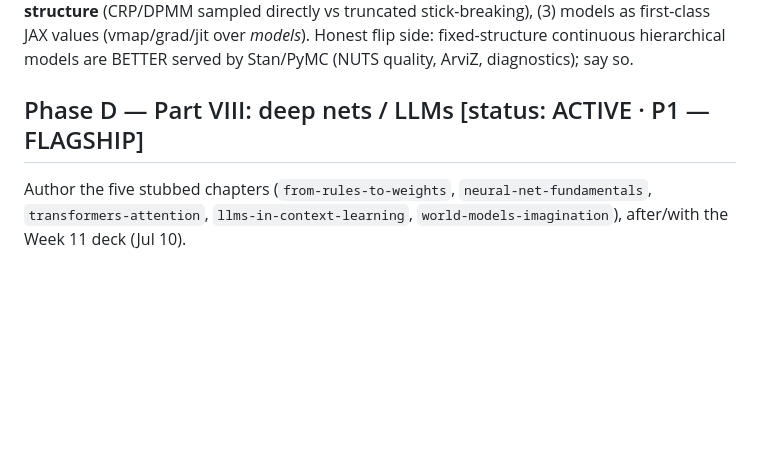
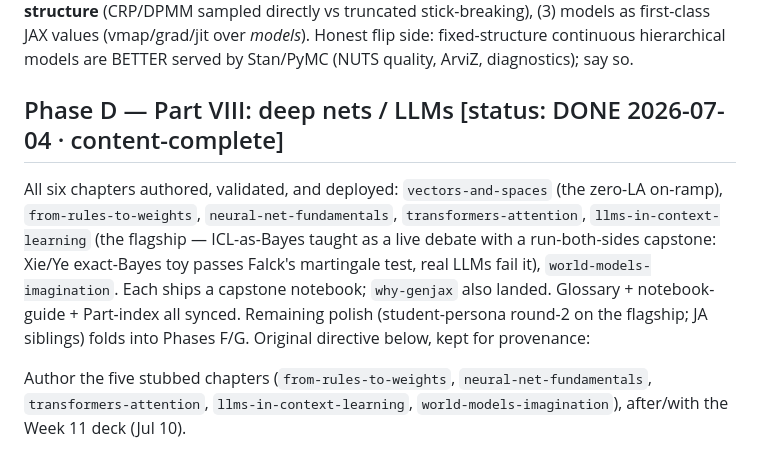
Before and after one commit to josephausterweil/probintro, a Markdown page: ROADMAP.md, the part around the change. GitHub-like rendering; blank space fills up the shorter version.

Commit message:
ROADMAP: Phase D (Part VIII) marked content-complete
Co-Authored-By: Claude Fable 5 <noreply@anthropic.com>
Claude-Session: https://claude.ai/code/session_01KfRB8CtSsqeXmR8RUY8zmz

```diff
--- a/ROADMAP.md
+++ b/ROADMAP.md
@@ -82,7 +82,19 @@ structure** (CRP/DPMM sampled directly vs truncated stick-breaking),
 Honest flip side: fixed-structure continuous hierarchical models are
 BETTER served by Stan/PyMC (NUTS quality, ArviZ, diagnostics); say so.
 
-## Phase D — Part VIII: deep nets / LLMs  [status: ACTIVE · P1 — FLAGSHIP]
+## Phase D — Part VIII: deep nets / LLMs  [status: DONE 2026-07-04 · content-complete]
+
+All six chapters authored, validated, and deployed: `vectors-and-spaces`
+(the zero-LA on-ramp), `from-rules-to-weights`, `neural-net-fundamentals`,
+`transformers-attention`, `llms-in-context-learning` (the flagship —
+ICL-as-Bayes taught as a live debate with a run-both-sides capstone:
+Xie/Ye exact-Bayes toy passes Falck's martingale test, real LLMs fail it),
+`world-models-imagination`. Each ships a capstone notebook; `why-genjax`
+also landed. Glossary + notebook-guide + Part-index all synced. Remaining
+polish (student-persona round-2 on the flagship; JA siblings) folds into
+Phases F/G. Original directive below, kept for provenance:
+
+
 
 Author the five stubbed chapters (`from-rules-to-weights`,
 `neural-net-fundamentals`, `transformers-attention`,
```
